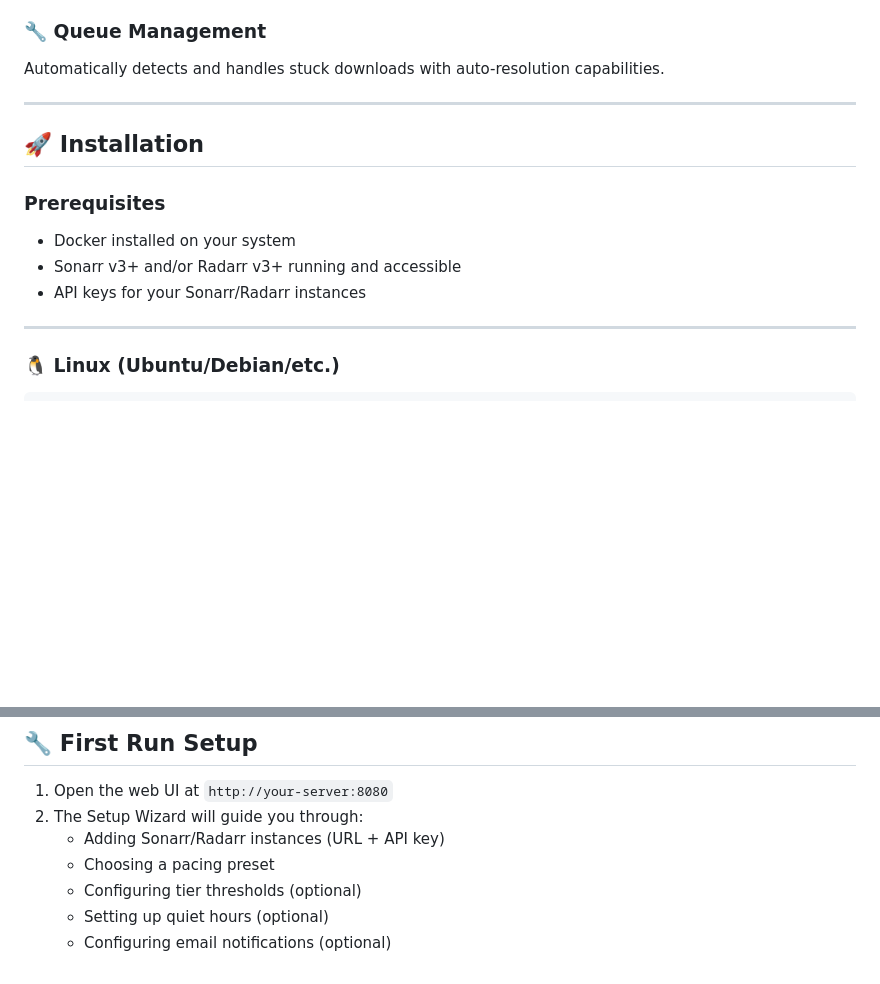
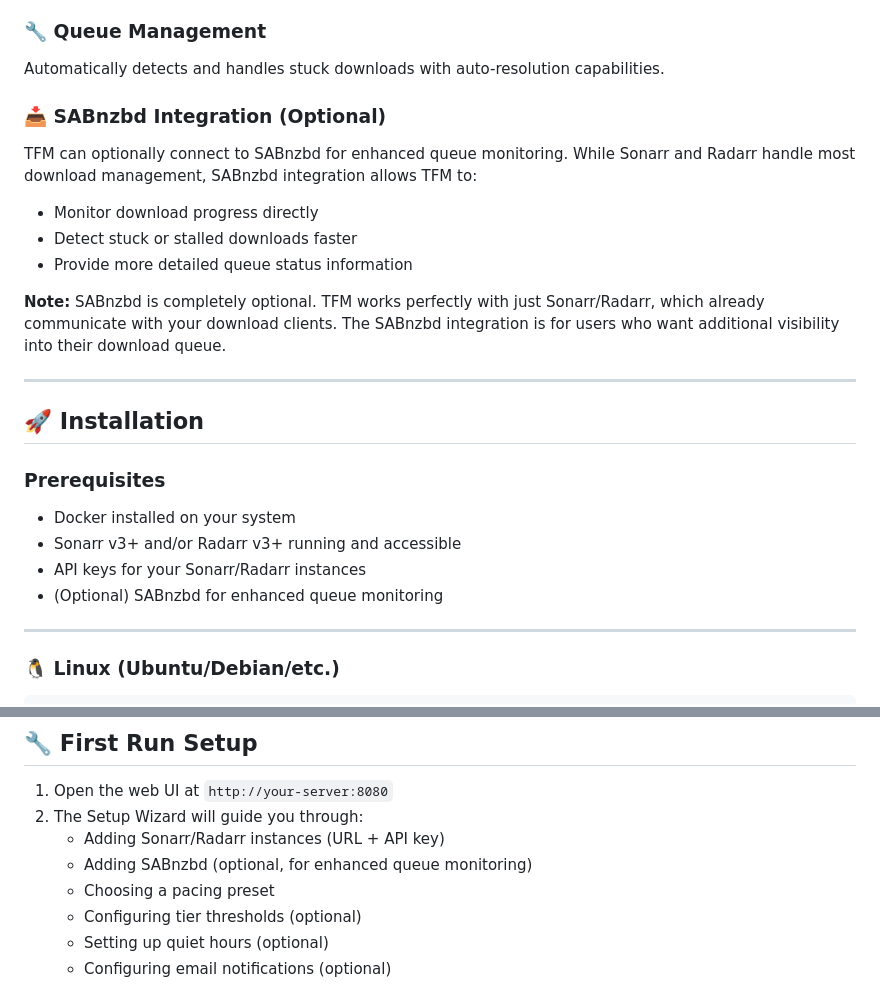
Before and after one commit to egadgetboy/thefantasticmachinarr, a Markdown page: README.md, 2 parts joined by grey strips. Drawn GitHub-style; blank space fills up the shorter version.

Commit message:
docs: Add SABnzbd to README
- Added SABnzbd Integration section explaining it is optional
- Explains why: enhanced queue monitoring, faster stuck detection
- Clarifies TFM works fine without it (Sonarr/Radarr handle downloads)
- Updated prerequisites and setup wizard sections

```diff
--- a/README.md
+++ b/README.md
@@ -54,6 +54,14 @@ Pause searching during specific hours to reduce load during maintenance windows.
 ### 🔧 Queue Management
 Automatically detects and handles stuck downloads with auto-resolution capabilities.
 
+### 📥 SABnzbd Integration (Optional)
+TFM can optionally connect to SABnzbd for enhanced queue monitoring. While Sonarr and Radarr handle most download management, SABnzbd integration allows TFM to:
+- Monitor download progress directly
+- Detect stuck or stalled downloads faster
+- Provide more detailed queue status information
+
+**Note:** SABnzbd is completely optional. TFM works perfectly with just Sonarr/Radarr, which already communicate with your download clients. The SABnzbd integration is for users who want additional visibility into their download queue.
+
 ---
 
 ## 🚀 Installation
@@ -62,6 +70,7 @@ Automatically detects and handles stuck downloads with auto-resolution capabilit
 - Docker installed on your system
 - Sonarr v3+ and/or Radarr v3+ running and accessible
 - API keys for your Sonarr/Radarr instances
+- (Optional) SABnzbd for enhanced queue monitoring
 
 ---
 
@@ -262,6 +271,7 @@ docker-compose up -d
 1. Open the web UI at `http://your-server:8080`
 2. The Setup Wizard will guide you through:
    - Adding Sonarr/Radarr instances (URL + API key)
+   - Adding SABnzbd (optional, for enhanced queue monitoring)
    - Choosing a pacing preset
    - Configuring tier thresholds (optional)
    - Setting up quiet hours (optional)
```
